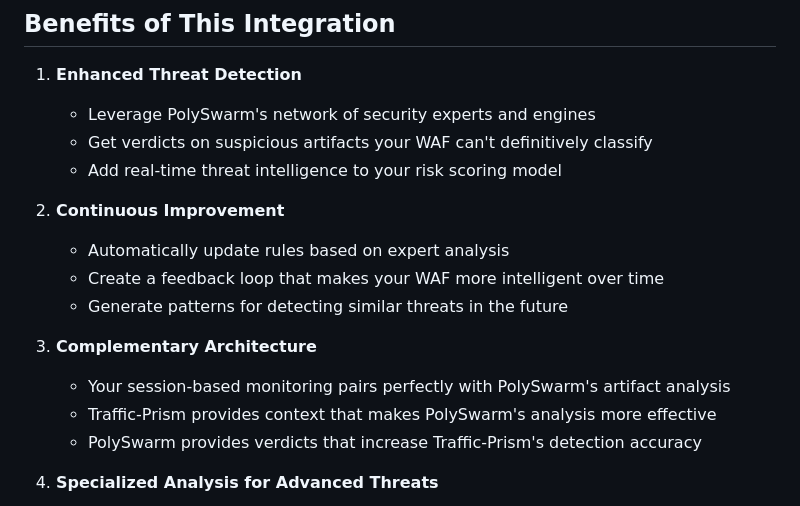
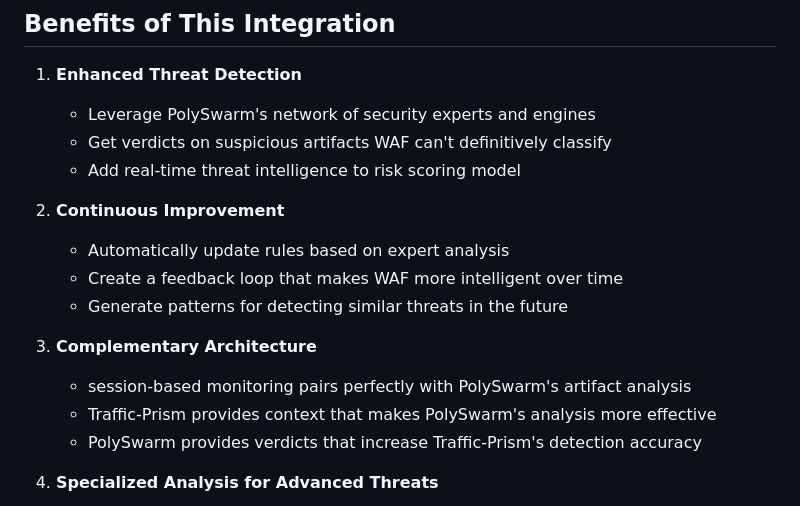
Before and after one commit to RahulModak74/Bayesian-Traffic-Prism, a Markdown page: PolySwarm.md, the part around the change printed below. GitHub-like rendering.

```diff
--- a/PolySwarm.md
+++ b/PolySwarm.md
@@ -89,16 +89,16 @@ To integrate this module with your Traffic-Prism WAF, follow these steps:
 
 1. **Enhanced Threat Detection**
    - Leverage PolySwarm's network of security experts and engines
-   - Get verdicts on suspicious artifacts your WAF can't definitively classify
-   - Add real-time threat intelligence to your risk scoring model
+   - Get verdicts on suspicious artifacts  WAF can't definitively classify
+   - Add real-time threat intelligence to  risk scoring model
 
 2. **Continuous Improvement**
    - Automatically update rules based on expert analysis
-   - Create a feedback loop that makes your WAF more intelligent over time
+   - Create a feedback loop that makes  WAF more intelligent over time
    - Generate patterns for detecting similar threats in the future
 
 3. **Complementary Architecture**
-   - Your session-based monitoring pairs perfectly with PolySwarm's artifact analysis
+   -  session-based monitoring pairs perfectly with PolySwarm's artifact analysis
    - Traffic-Prism provides context that makes PolySwarm's analysis more effective
    - PolySwarm provides verdicts that increase Traffic-Prism's detection accuracy
 
```
Also changed, not shown: other parts of PolySwarm.md (+12 -12 lines).
